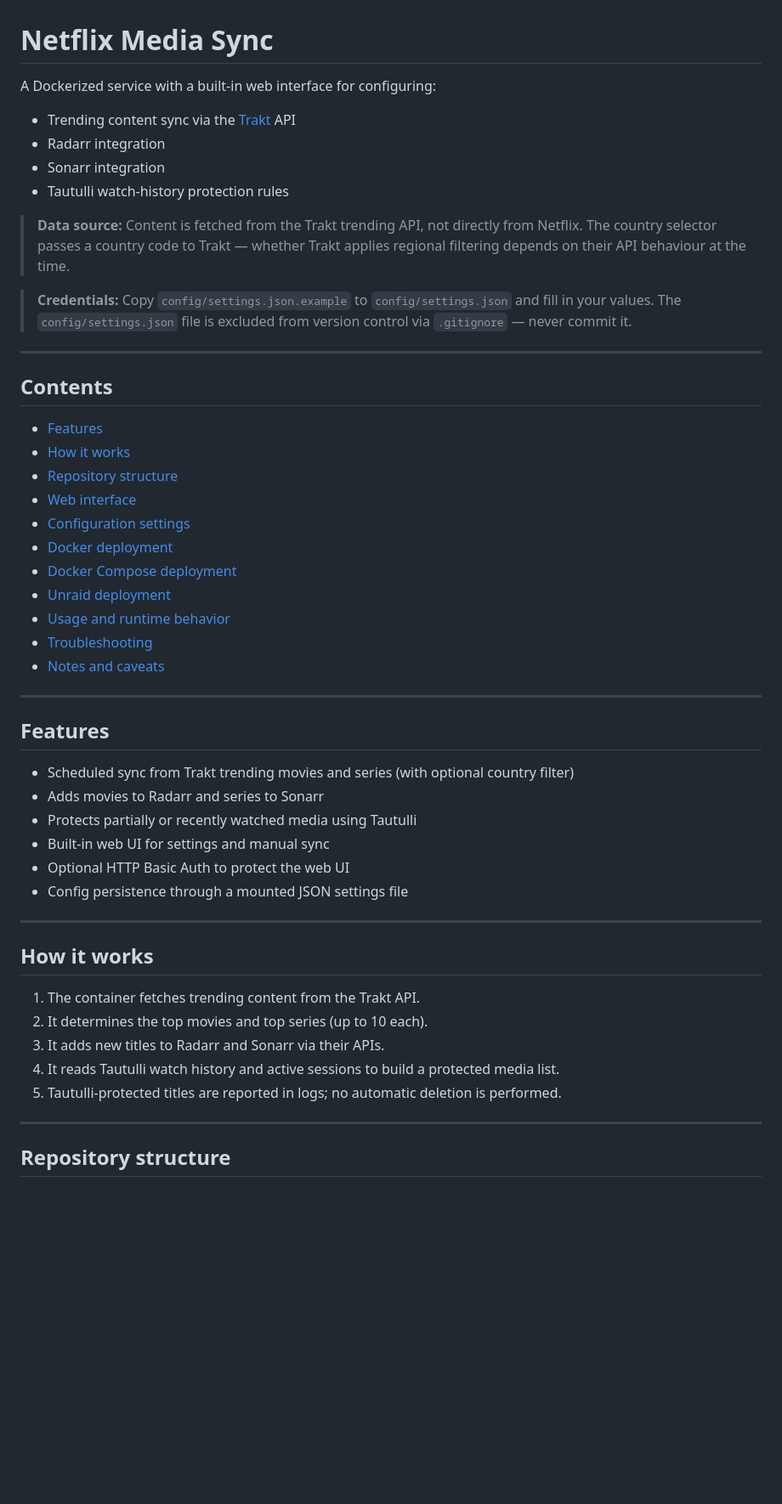
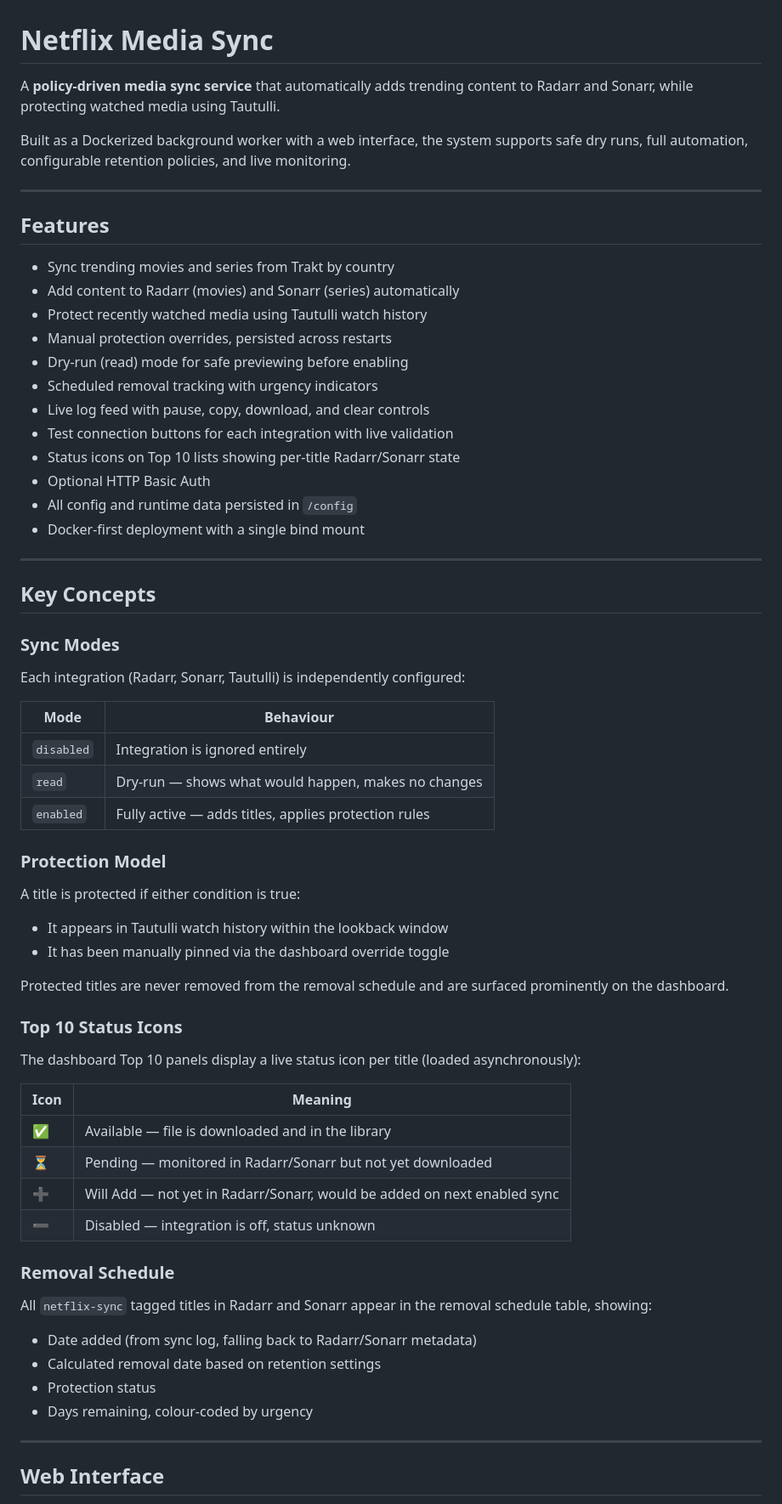
Before and after one commit to dandrury94-hash/netflix-media-sync, a Markdown page: README.md, the part around one of its changes. Shown at 85% size. Drawn GitHub-style; blank space fills up the shorter version.

```diff
--- a/README.md
+++ b/README.md
@@ -1,54 +1,68 @@
 # Netflix Media Sync
 
-A Dockerized service with a built-in web interface for configuring:
+A **policy-driven media sync service** that automatically adds trending content to Radarr and Sonarr, while protecting watched media using Tautulli.
 
-- Trending content sync via the [Trakt](https://trakt.tv) API
-- Radarr integration
-- Sonarr integration
-- Tautulli watch-history protection rules
-
-> **Data source:** Content is fetched from the Trakt trending API, not directly from Netflix. The country selector passes a country code to Trakt — whether Trakt applies regional filtering depends on their API behaviour at the time.
-
-> **Credentials:** Copy `config/settings.json.example` to `config/settings.json` and fill in your values. The `config/settings.json` file is excluded from version control via `.gitignore` — never commit it.
-
----
-
-## Contents
-
-- [Features](#features)
-- [How it works](#how-it-works)
-- [Repository structure](#repository-structure)
-- [Web interface](#web-interface)
-- [Configuration settings](#configuration-settings)
-- [Docker deployment](#docker-deployment)
-- [Docker Compose deployment](#docker-compose-deployment)
-- [Unraid deployment](#unraid-deployment)
-- [Usage and runtime behavior](#usage-and-runtime-behavior)
-- [Troubleshooting](#troubleshooting)
-- [Notes and caveats](#notes-and-caveats)
+Built as a Dockerized background worker with a web interface, the system supports safe dry runs, full automation, configurable retention policies, and live monitoring.
 
 ---
 
 ## Features
 
-- Scheduled sync from Trakt trending movies and series (with optional country filter)
-- Adds movies to Radarr and series to Sonarr
-- Protects partially or recently watched media using Tautulli
-- Built-in web UI for settings and manual sync
-- Optional HTTP Basic Auth to protect the web UI
-- Config persistence through a mounted JSON settings file
+- Sync trending movies and series from Trakt by country
+- Add content to Radarr (movies) and Sonarr (series) automatically
+- Protect recently watched media using Tautulli watch history
+- Manual protection overrides, persisted across restarts
+- Dry-run (read) mode for safe previewing before enabling
+- Scheduled removal tracking with urgency indicators
+- Live log feed with pause, copy, download, and clear controls
+- Test connection buttons for each integration with live validation
+- Status icons on Top 10 lists showing per-title Radarr/Sonarr state
+- Optional HTTP Basic Auth
+- All config and runtime data persisted in `/config`
+- Docker-first deployment with a single bind mount
 
 ---
 
-## How it works
+## Key Concepts
 
-1. The container fetches trending content from the Trakt API.
-2. It determines the top movies and top series (up to 10 each).
-3. It adds new titles to Radarr and Sonarr via their APIs.
-4. It reads Tautulli watch history and active sessions to build a protected media list.
-5. Tautulli-protected titles are reported in logs; no automatic deletion is performed.
+### Sync Modes
+
+Each integration (Radarr, Sonarr, Tautulli) is independently configured:
+
+| Mode | Behaviour |
+|------|-----------|
+| `disabled` | Integration is ignored entirely |
+| `read` | Dry-run — shows what would happen, makes no changes |
+| `enabled` | Fully active — adds titles, applies protection rules |
+
+### Protection Model
+
+A title is protected if either condition is true:
+- It appears in Tautulli watch history within the lookback window
+- It has been manually pinned via the dashboard override toggle
+
+Protected titles are never removed from the removal schedule and are surfaced prominently on the dashboard.
+
+### Top 10 Status Icons
+
+The dashboard Top 10 panels display a live status icon per title (loaded asynchronously):
+
+| Icon | Meaning |
+|------|---------|
+| ✅ | Available — file is downloaded and in the library |
+| ⏳ | Pending — monitored in Radarr/Sonarr but not yet downloaded |
+| ➕ | Will Add — not yet in Radarr/Sonarr, would be added on next enabled sync |
+| ➖ | Disabled — integration is off, status unknown |
+
+### Removal Schedule
+
+All `netflix-sync` tagged titles in Radarr and Sonarr appear in the removal schedule table, showing:
+- Date added (from sync log, falling back to Radarr/Sonarr metadata)
+- Calculated removal date based on retention settings
+- Protection status
+- Days remaining, colour-coded by urgency
 
 ---
 
-## Repository structure
+## Web Interface
 
```
Also changed, not shown: other parts of README.md (+113 -189 lines).
